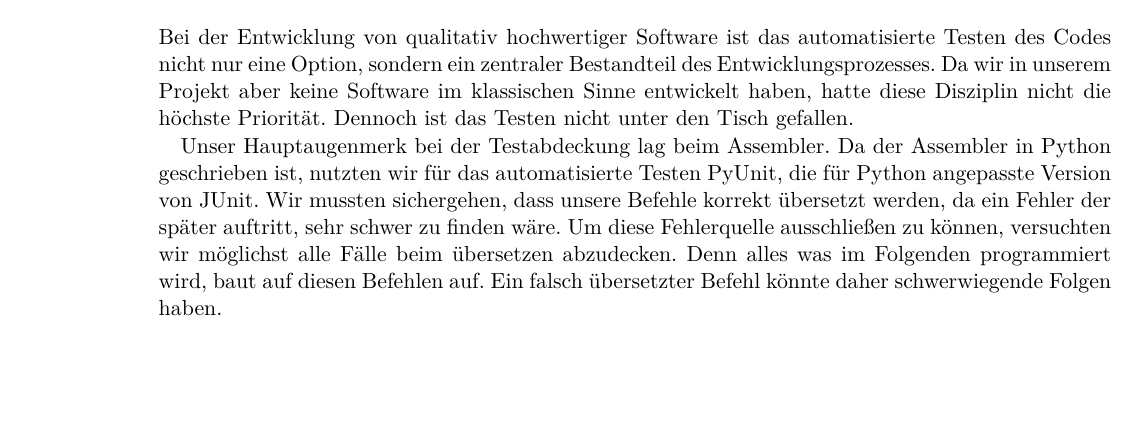
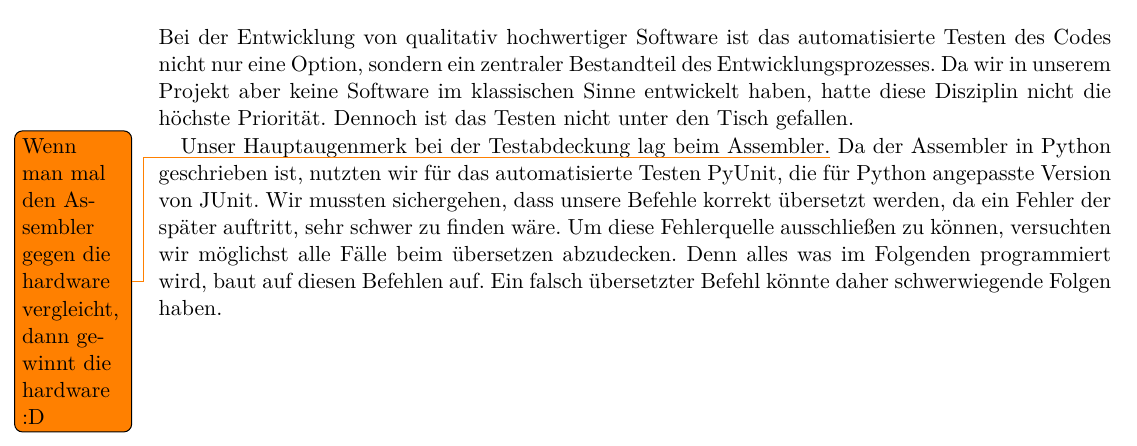
Before and after one commit to svenstaro/uni-projekt, a LaTeX document (report/master.tex, which reads report/general.tex): part of page 10 of 26, cut so that both start at the same text, the shorter picture padded with empty space. Compiled offline with pdfLaTeX.

Commit message:
report: add todo to general

```diff
--- a/report/general.tex
+++ b/report/general.tex
@@ -49,5 +49,5 @@ Gtkwave\footnote{\url{http://gtkwave.sourceforge.net/}} wurde genutzt, um Kompon
 \section{Testen}
 Bei der Entwicklung von qualitativ hochwertiger Software ist das automatisierte Testen des Codes nicht nur eine Option, sondern ein zentraler Bestandteil des Entwicklungsprozesses. Da wir in unserem Projekt aber keine Software im klassischen Sinne entwickelt haben, hatte diese Disziplin nicht die höchste Priorität. Dennoch ist das Testen nicht unter den Tisch gefallen.
 
-Unser Hauptaugenmerk bei der Testabdeckung lag beim Assembler. Da der Assembler in Python geschrieben ist, nutzten wir  für das automatisierte Testen PyUnit, die für Python angepasste Version von JUnit.
+Unser Hauptaugenmerk bei der Testabdeckung lag beim Assembler.\todo{Wenn man mal den Assembler gegen die hardware vergleicht, dann gewinnt die hardware :D} Da der Assembler in Python geschrieben ist, nutzten wir  für das automatisierte Testen PyUnit, die für Python angepasste Version von JUnit.
 Wir mussten sichergehen, dass unsere Befehle korrekt übersetzt werden, da ein Fehler der später auftritt, sehr schwer zu finden wäre. Um diese Fehlerquelle ausschließen zu können, versuchten wir möglichst alle Fälle beim übersetzen abzudecken. Denn alles was im Folgenden programmiert wird, baut auf diesen Befehlen auf. Ein falsch übersetzter Befehl könnte daher schwerwiegende Folgen haben.
```
